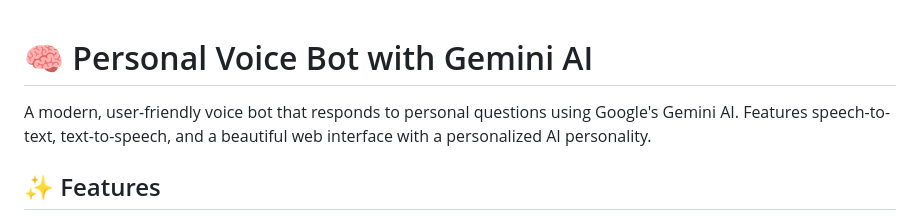
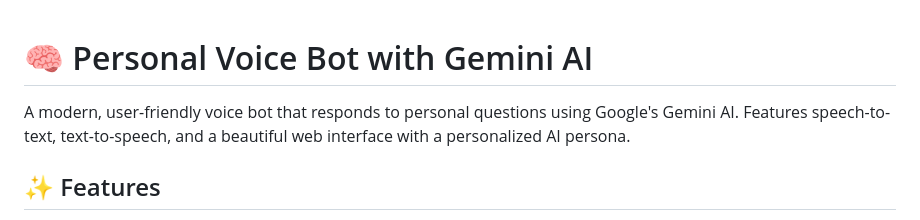
Before and after one commit to anewdevl/VoiceBot, a Markdown page: README.md, the part around one of its changes. Rendered like a GitHub page.

```diff
--- a/README.md
+++ b/README.md
@@ -1,6 +1,7 @@
+
 # 🧠 Personal Voice Bot with Gemini AI
 
-A modern, user-friendly voice bot that responds to personal questions using Google's Gemini AI. Features speech-to-text, text-to-speech, and a beautiful web interface with a personalized AI personality.
+A modern, user-friendly voice bot that responds to personal questions using Google's Gemini AI. Features speech-to-text, text-to-speech, and a beautiful web interface with a personalized AI persona.
 
 ## ✨ Features
 
```
Also changed, not shown: other parts of README.md (+1 -20 lines).
